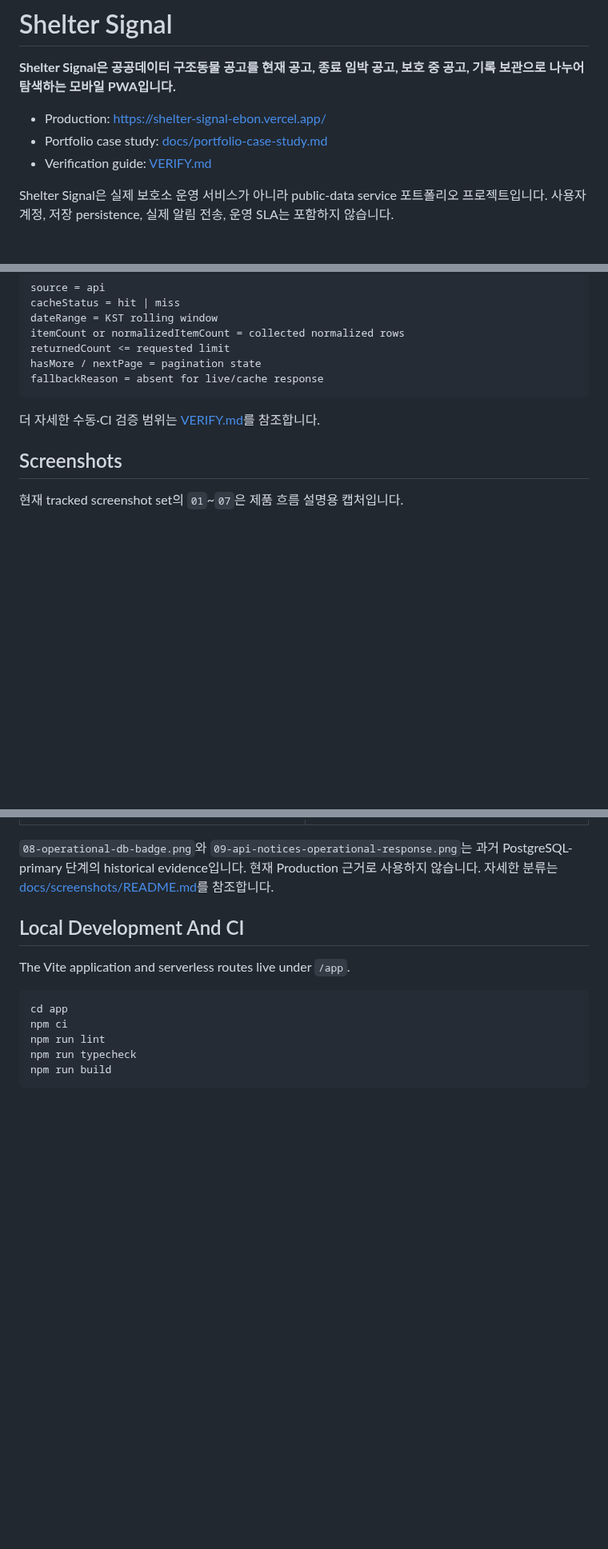
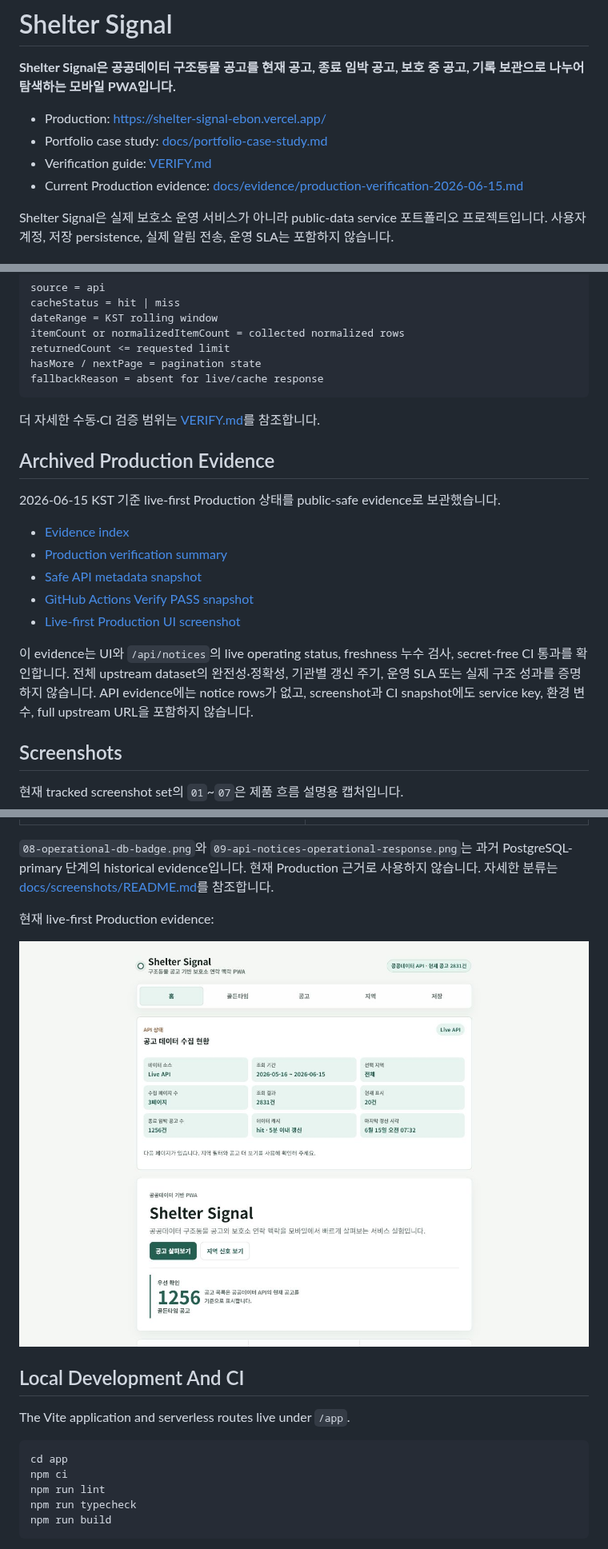
Before and after one commit to dffxonnb-cyber/shelter-signal, a Markdown page: README.md, 3 parts joined by grey strips. Shown at 80% size. Drawn GitHub-style; pictures changed too: docs/screenshots/10-live-first-production-ui-2026-06-15.png (added); blank space fills up the shorter version.

Commit message:
docs: archive shelter signal production evidence

```diff
--- a/README.md
+++ b/README.md
@@ -5,6 +5,7 @@
 - Production: https://shelter-signal-ebon.vercel.app/
 - Portfolio case study: [docs/portfolio-case-study.md](docs/portfolio-case-study.md)
 - Verification guide: [VERIFY.md](VERIFY.md)
+- Current Production evidence: [docs/evidence/production-verification-2026-06-15.md](docs/evidence/production-verification-2026-06-15.md)
 
 Shelter Signal은 실제 보호소 운영 서비스가 아니라 public-data service 포트폴리오 프로젝트입니다. 사용자 계정, 저장 persistence, 실제 알림 전송, 운영 SLA는 포함하지 않습니다.
 
@@ -183,6 +184,18 @@ fallbackReason = absent for live/cache response
 
 더 자세한 수동·CI 검증 범위는 [VERIFY.md](VERIFY.md)를 참조합니다.
 
+## Archived Production Evidence
+
+2026-06-15 KST 기준 live-first Production 상태를 public-safe evidence로 보관했습니다.
+
+- [Evidence index](docs/evidence/README.md)
+- [Production verification summary](docs/evidence/production-verification-2026-06-15.md)
+- [Safe API metadata snapshot](docs/evidence/production-api-metadata-2026-06-15.json)
+- [GitHub Actions Verify PASS snapshot](docs/evidence/github-actions-verify-2026-06-15.json)
+- [Live-first Production UI screenshot](docs/screenshots/10-live-first-production-ui-2026-06-15.png)
+
+이 evidence는 UI와 `/api/notices`의 live operating status, freshness 누수 검사, secret-free CI 통과를 확인합니다. 전체 upstream dataset의 완전성·정확성, 기관별 갱신 주기, 운영 SLA 또는 실제 구조 성과를 증명하지 않습니다. API evidence에는 notice rows가 없고, screenshot과 CI snapshot에도 service key, 환경 변수, full upstream URL을 포함하지 않습니다.
+
 ## Screenshots
 
 현재 tracked screenshot set의 `01`~`07`은 제품 흐름 설명용 캡처입니다.
@@ -196,6 +209,10 @@ fallbackReason = absent for live/cache response
 | ![Golden time notices](docs/screenshots/03-golden-time.png) | ![Notice filters](docs/screenshots/04-notices-filter.png) |
 
 `08-operational-db-badge.png`와 `09-api-notices-operational-response.png`는 과거 PostgreSQL-primary 단계의 historical evidence입니다. 현재 Production 근거로 사용하지 않습니다. 자세한 분류는 [docs/screenshots/README.md](docs/screenshots/README.md)를 참조합니다.
+
+현재 live-first Production evidence:
+
+![Shelter Signal live-first Production UI](docs/screenshots/10-live-first-production-ui-2026-06-15.png)
 
 ## Local Development And CI
 
```
Also changed, not shown: VERIFY.md (+6 -0 lines), docs/evidence/README.md (added, +41 -0 lines), docs/evidence/production-verification-2026-06-15.md (added, +118 -0 lines), docs/screenshots/README.md (+14 -0 lines), 2 other files.
